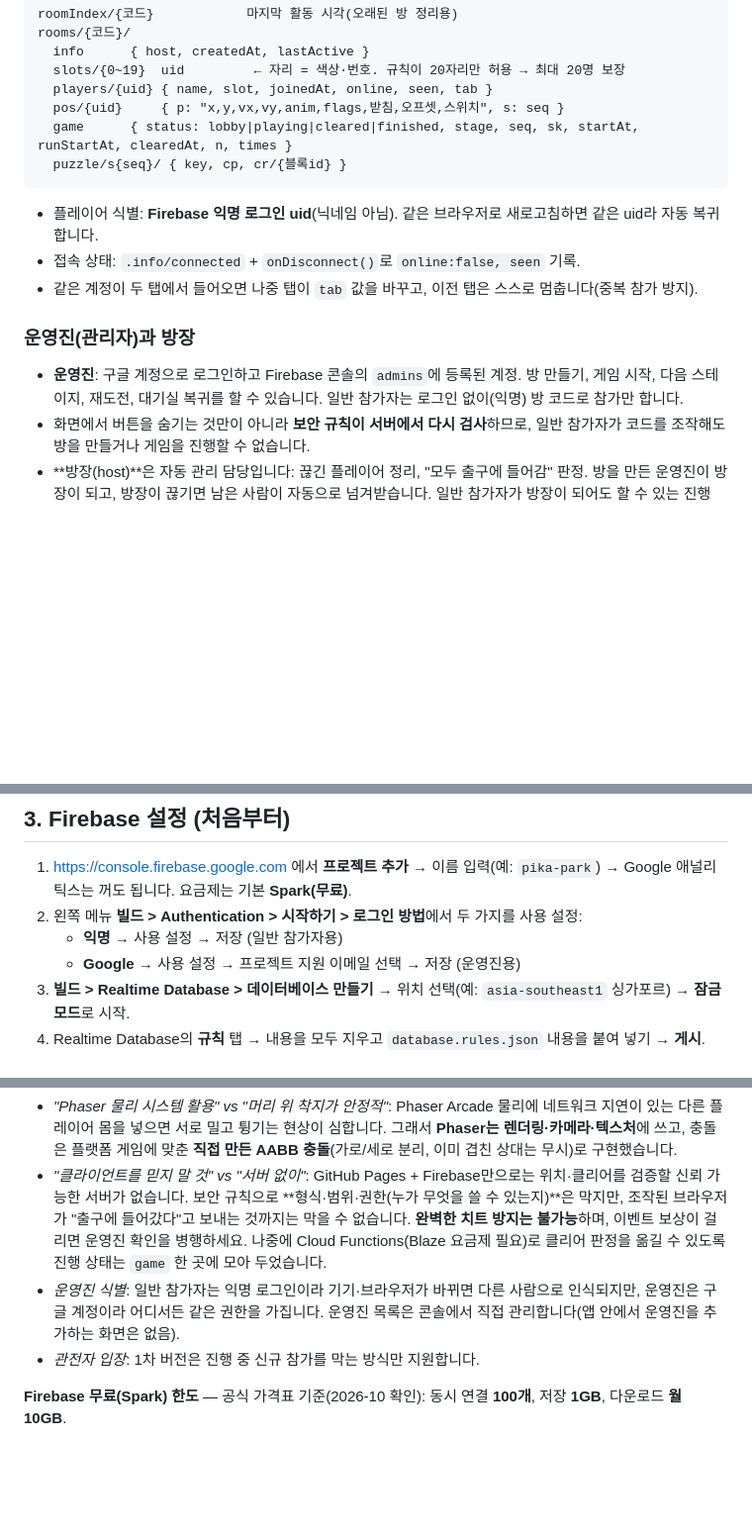
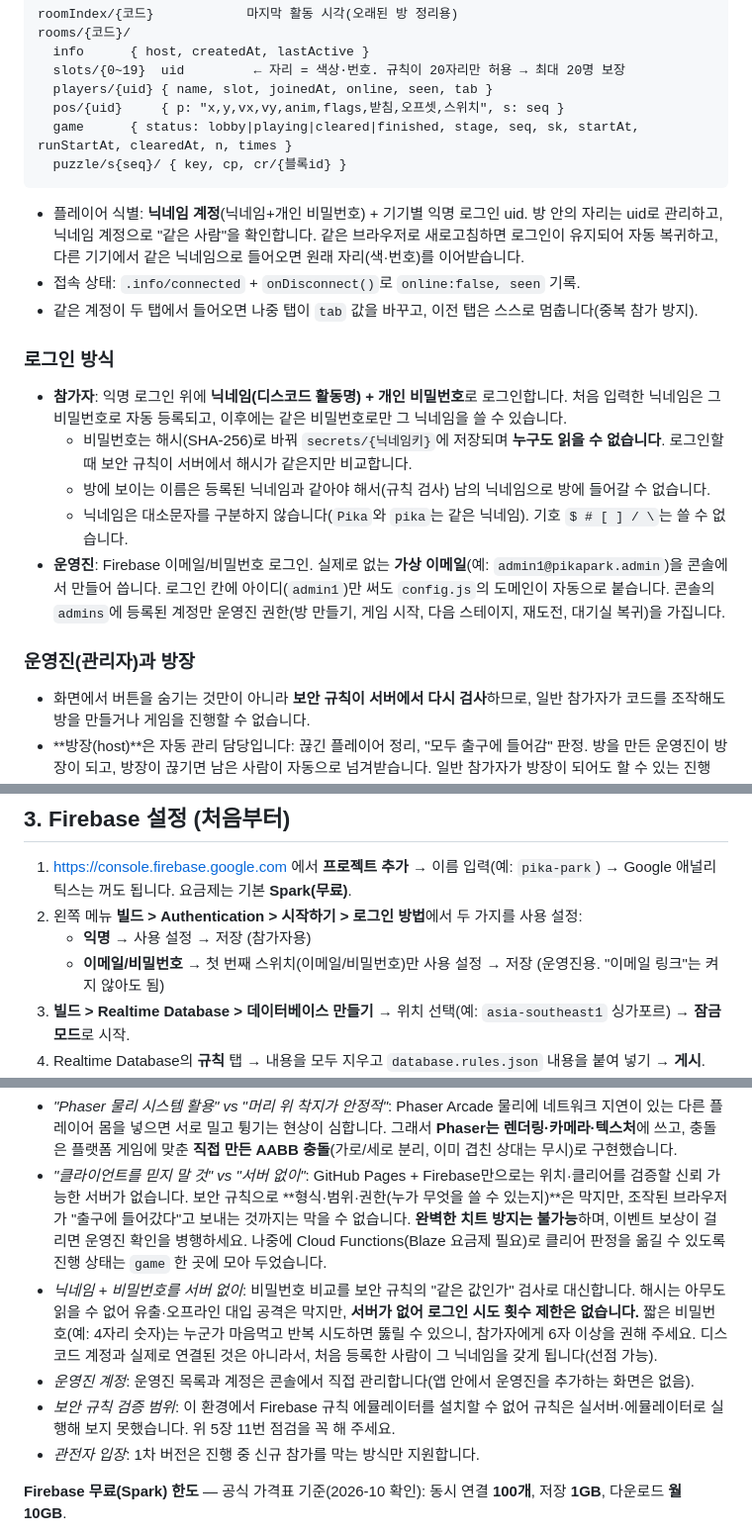
Before and after one commit to pokemongachashop/pokepikapico, a Markdown page: README.md, 3 parts joined by grey strips. Shown at 99% size. Drawn GitHub-style; blank space fills up the shorter version.

````diff
--- a/README.md
+++ b/README.md
@@ -43,12 +43,18 @@ rooms/{코드}/
   game      { status: lobby|playing|cleared|finished, stage, seq, sk, startAt, runStartAt, clearedAt, n, times }
   puzzle/s{seq}/ { key, cp, cr/{블록id} }
 ```
-- 플레이어 식별: **Firebase 익명 로그인 uid**(닉네임 아님). 같은 브라우저로 새로고침하면 같은 uid라 자동 복귀합니다.
+- 플레이어 식별: **닉네임 계정**(닉네임+개인 비밀번호) + 기기별 익명 로그인 uid. 방 안의 자리는 uid로 관리하고, 닉네임 계정으로 "같은 사람"을 확인합니다. 같은 브라우저로 새로고침하면 로그인이 유지되어 자동 복귀하고, 다른 기기에서 같은 닉네임으로 들어오면 원래 자리(색·번호)를 이어받습니다.
 - 접속 상태: `.info/connected` + `onDisconnect()`로 `online:false, seen` 기록.
 - 같은 계정이 두 탭에서 들어오면 나중 탭이 `tab` 값을 바꾸고, 이전 탭은 스스로 멈춥니다(중복 참가 방지).
 
+### 로그인 방식
+- **참가자**: 익명 로그인 위에 **닉네임(디스코드 활동명) + 개인 비밀번호**로 로그인합니다. 처음 입력한 닉네임은 그 비밀번호로 자동 등록되고, 이후에는 같은 비밀번호로만 그 닉네임을 쓸 수 있습니다.
+  - 비밀번호는 해시(SHA-256)로 바꿔 `secrets/{닉네임키}`에 저장되며 **누구도 읽을 수 없습니다**. 로그인할 때 보안 규칙이 서버에서 해시가 같은지만 비교합니다.
+  - 방에 보이는 이름은 등록된 닉네임과 같아야 해서(규칙 검사) 남의 닉네임으로 방에 들어갈 수 없습니다.
+  - 닉네임은 대소문자를 구분하지 않습니다(`Pika`와 `pika`는 같은 닉네임). 기호 `$ # [ ] / \`는 쓸 수 없습니다.
+- **운영진**: Firebase 이메일/비밀번호 로그인. 실제로 없는 **가상 이메일**(예: `admin1@pikapark.admin`)을 콘솔에서 만들어 씁니다. 로그인 칸에 아이디(`admin1`)만 써도 `config.js`의 도메인이 자동으로 붙습니다. 콘솔의 `admins`에 등록된 계정만 운영진 권한(방 만들기, 게임 시작, 다음 스테이지, 재도전, 대기실 복귀)을 가집니다.
+
 ### 운영진(관리자)과 방장
-- **운영진**: 구글 계정으로 로그인하고 Firebase 콘솔의 `admins`에 등록된 계정. 방 만들기, 게임 시작, 다음 스테이지, 재도전, 대기실 복귀를 할 수 있습니다. 일반 참가자는 로그인 없이(익명) 방 코드로 참가만 합니다.
 - 화면에서 버튼을 숨기는 것만이 아니라 **보안 규칙이 서버에서 다시 검사**하므로, 일반 참가자가 코드를 조작해도 방을 만들거나 게임을 진행할 수 없습니다.
 - **방장(host)**은 자동 관리 담당입니다: 끊긴 플레이어 정리, "모두 출구에 들어감" 판정. 방을 만든 운영진이 방장이 되고, 방장이 끊기면 남은 사람이 자동으로 넘겨받습니다. 일반 참가자가 방장이 되어도 할 수 있는 진행 변경은 "플레이 중 → 클리어"뿐입니다(규칙으로 제한).
 - 같은 방에 운영진이 여러 명 있으면 누구나 진행할 수 있고, 트랜잭션 덕분에 동시에 눌러도 한 번만 반영됩니다.
@@ -62,8 +68,8 @@ rooms/{코드}/
 
 1. https://console.firebase.google.com 에서 **프로젝트 추가** → 이름 입력(예: `pika-park`) → Google 애널리틱스는 꺼도 됩니다. 요금제는 기본 **Spark(무료)**.
 2. 왼쪽 메뉴 **빌드 > Authentication > 시작하기 > 로그인 방법**에서 두 가지를 사용 설정:
-   - **익명** → 사용 설정 → 저장 (일반 참가자용)
-   - **Google** → 사용 설정 → 프로젝트 지원 이메일 선택 → 저장 (운영진용)
+   - **익명** → 사용 설정 → 저장 (참가자용)
+   - **이메일/비밀번호** → 첫 번째 스위치(이메일/비밀번호)만 사용 설정 → 저장 (운영진용. "이메일 링크"는 켜지 않아도 됨)
 3. **빌드 > Realtime Database > 데이터베이스 만들기** → 위치 선택(예: `asia-southeast1` 싱가포르) → **잠금 모드**로 시작.
 4. Realtime Database의 **규칙** 탭 → 내용을 모두 지우고 `database.rules.json` 내용을 붙여 넣기 → **게시**.
 5. **프로젝트 설정(톱니바퀴) > 일반 > 내 앱 > 웹(</>)** → 앱 닉네임 입력 → 등록(Hosting 체크 불필요).
@@ -151,7 +162,9 @@ rooms/{코드}/
 **요구사항 충돌과 선택**
 - *"Phaser 물리 시스템 활용" vs "머리 위 착지가 안정적"*: Phaser Arcade 물리에 네트워크 지연이 있는 다른 플레이어 몸을 넣으면 서로 밀고 튕기는 현상이 심합니다. 그래서 **Phaser는 렌더링·카메라·텍스처**에 쓰고, 충돌은 플랫폼 게임에 맞춘 **직접 만든 AABB 충돌**(가로/세로 분리, 이미 겹친 상대는 무시)로 구현했습니다.
 - *"클라이언트를 믿지 말 것" vs "서버 없이"*: GitHub Pages + Firebase만으로는 위치·클리어를 검증할 신뢰 가능한 서버가 없습니다. 보안 규칙으로 **형식·범위·권한(누가 무엇을 쓸 수 있는지)**은 막지만, 조작된 브라우저가 "출구에 들어갔다"고 보내는 것까지는 막을 수 없습니다. **완벽한 치트 방지는 불가능**하며, 이벤트 보상이 걸리면 운영진 확인을 병행하세요. 나중에 Cloud Functions(Blaze 요금제 필요)로 클리어 판정을 옮길 수 있도록 진행 상태는 `game` 한 곳에 모아 두었습니다.
-- *운영진 식별*: 일반 참가자는 익명 로그인이라 기기·브라우저가 바뀌면 다른 사람으로 인식되지만, 운영진은 구글 계정이라 어디서든 같은 권한을 가집니다. 운영진 목록은 콘솔에서 직접 관리합니다(앱 안에서 운영진을 추가하는 화면은 없음).
+- *닉네임 + 비밀번호를 서버 없이*: 비밀번호 비교를 보안 규칙의 "같은 값인가" 검사로 대신합니다. 해시는 아무도 읽을 수 없어 유출·오프라인 대입 공격은 막지만, **서버가 없어 로그인 시도 횟수 제한은 없습니다.** 짧은 비밀번호(예: 4자리 숫자)는 누군가 마음먹고 반복 시도하면 뚫릴 수 있으니, 참가자에게 6자 이상을 권해 주세요. 디스코드 계정과 실제로 연결된 것은 아니라서, 처음 등록한 사람이 그 닉네임을 갖게 됩니다(선점 가능).
+- *운영진 계정*: 운영진 목록과 계정은 콘솔에서 직접 관리합니다(앱 안에서 운영진을 추가하는 화면은 없음).
+- *보안 규칙 검증 범위*: 이 환경에서 Firebase 규칙 에뮬레이터를 설치할 수 없어 규칙은 실서버·에뮬레이터로 실행해 보지 못했습니다. 위 5장 11번 점검을 꼭 해 주세요.
 - *관전자 입장*: 1차 버전은 진행 중 신규 참가를 막는 방식만 지원합니다.
 
 **Firebase 무료(Spark) 한도** — 공식 가격표 기준(2026-10 확인): 동시 연결 **100개**, 저장 **1GB**, 다운로드 **월 10GB**.
````
Also changed, not shown: other parts of README.md (+19 -14 lines).
